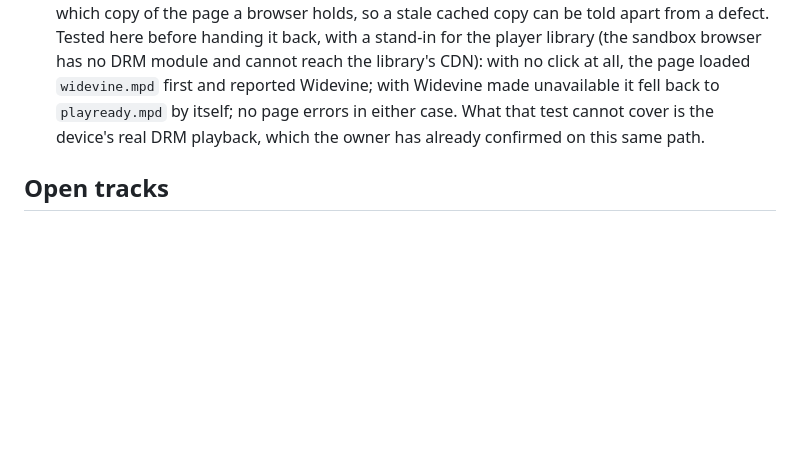
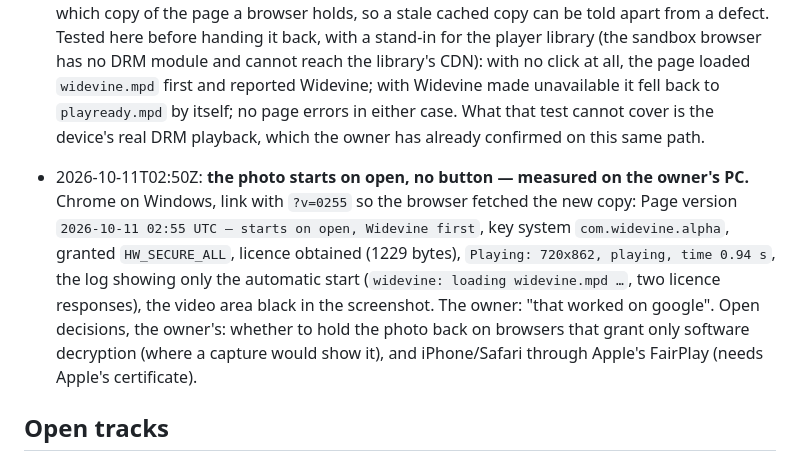
Before and after one commit to oneandroid-max/ccs-protected-still-proof, a Markdown page: PLAN.md, the part around the change. Drawn GitHub-style; blank space fills up the shorter version.

Commit message:
docs(plan): photo starts on open with no button — measured on the owner's PC in Chrome (HW Widevine, screenshot black)
Co-Authored-By: Claude Opus 5.5 <noreply@anthropic.com>
Claude-Session: https://claude.ai/code/session_011eVfaaDB7XRwQU9VAri2zQ

```diff
--- a/PLAN.md
+++ b/PLAN.md
@@ -96,6 +96,8 @@ device for it; no outside service is in the chain.
 
 - 2026-10-11T02:55Z: **the photo now starts on its own when the page opens — no button.** The owner: "I still have to click it to show image." A viewer should tap the link and see the photo, as the first proof did. The page now starts the protected playback on open (Widevine first, PlayReady on any failure); the buttons only re-run it. A visible "Page version" line shows which copy of the page a browser holds, so a stale cached copy can be told apart from a defect. Tested here before handing it back, with a stand-in for the player library (the sandbox browser has no DRM module and cannot reach the library's CDN): with no click at all, the page loaded `widevine.mpd` first and reported Widevine; with Widevine made unavailable it fell back to `playready.mpd` by itself; no page errors in either case. What that test cannot cover is the device's real DRM playback, which the owner has already confirmed on this same path.
 
+- 2026-10-11T02:50Z: **the photo starts on open, no button — measured on the owner's PC.** Chrome on Windows, link with `?v=0255` so the browser fetched the new copy: Page version `2026-10-11 02:55 UTC — starts on open, Widevine first`, key system `com.widevine.alpha`, granted `HW_SECURE_ALL`, licence obtained (1229 bytes), `Playing: 720x862, playing, time 0.94 s`, the log showing only the automatic start (`widevine: loading widevine.mpd …`, two licence responses), the video area black in the screenshot. The owner: "that worked on google". Open decisions, the owner's: whether to hold the photo back on browsers that grant only software decryption (where a capture would show it), and iPhone/Safari through Apple's FairPlay (needs Apple's certificate).
+
 ## Open tracks
 
 1. **Web, black capture without a vendor path.** No mechanism is known. Candidates are tried one at a time and each result is written here, pass or fail, with the command or screenshot that showed it.
```
